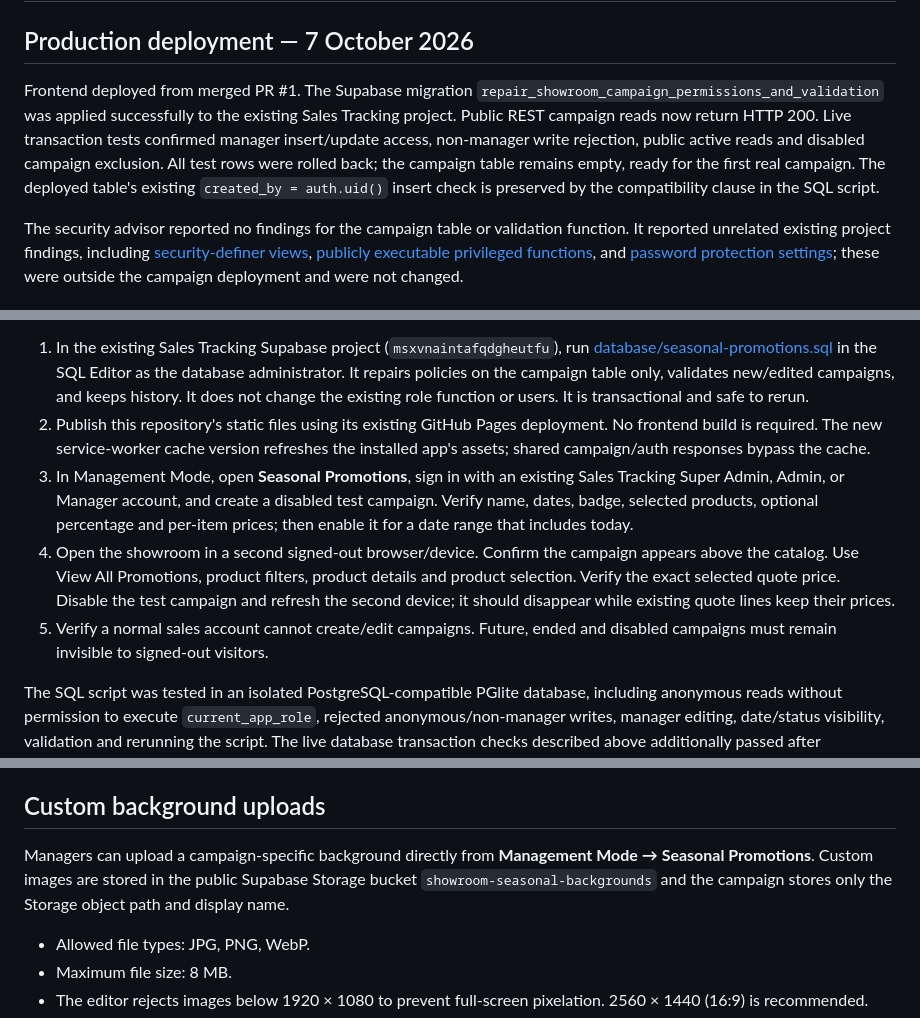
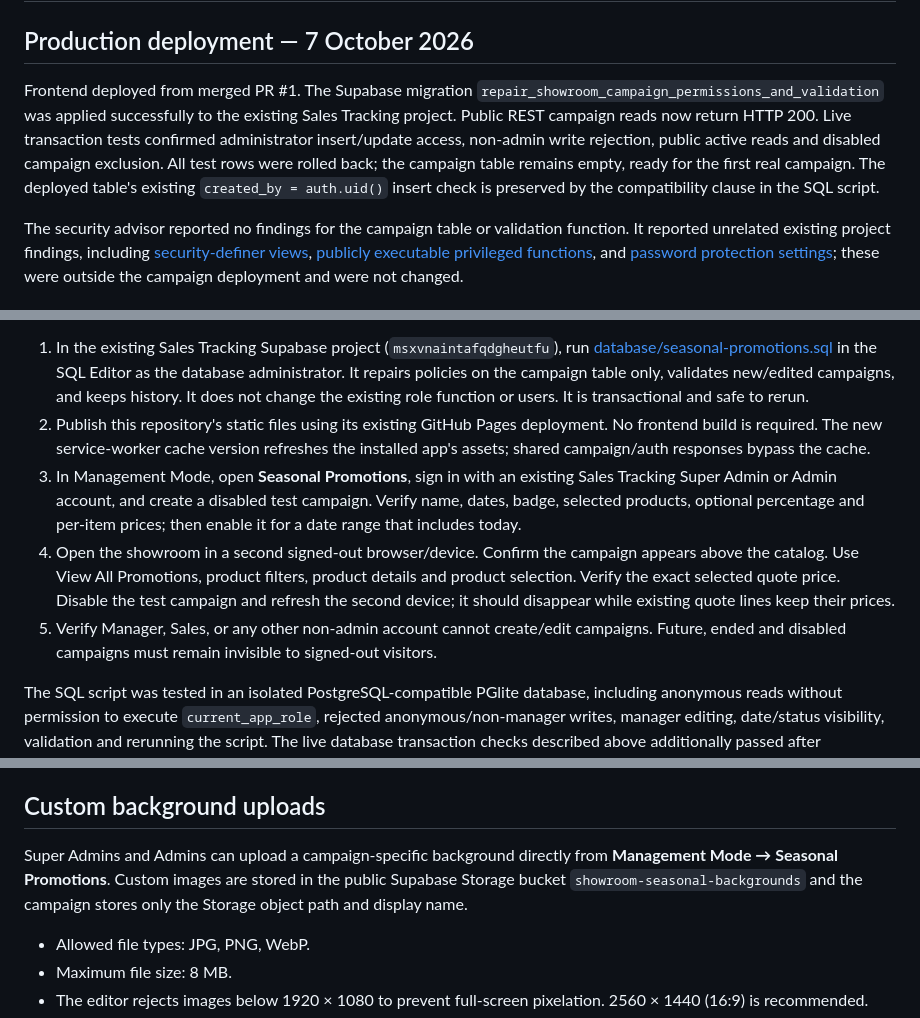
Before and after one commit to harrisho1234-spec/limperial-showroom, a Markdown page: SEASONAL-PROMOTIONS.md, 3 parts joined by grey strips. Rendered like a GitHub page.

Commit message:
Document admin-only seasonal management

```diff
--- a/SEASONAL-PROMOTIONS.md
+++ b/SEASONAL-PROMOTIONS.md
@@ -2,7 +2,7 @@
 
 ## Production deployment — 7 October 2026
 
-Frontend deployed from merged PR #1. The Supabase migration `repair_showroom_campaign_permissions_and_validation` was applied successfully to the existing Sales Tracking project. Public REST campaign reads now return HTTP 200. Live transaction tests confirmed manager insert/update access, non-manager write rejection, public active reads and disabled campaign exclusion. All test rows were rolled back; the campaign table remains empty, ready for the first real campaign. The deployed table's existing `created_by = auth.uid()` insert check is preserved by the compatibility clause in the SQL script.
+Frontend deployed from merged PR #1. The Supabase migration `repair_showroom_campaign_permissions_and_validation` was applied successfully to the existing Sales Tracking project. Public REST campaign reads now return HTTP 200. Live transaction tests confirmed administrator insert/update access, non-admin write rejection, public active reads and disabled campaign exclusion. All test rows were rolled back; the campaign table remains empty, ready for the first real campaign. The deployed table's existing `created_by = auth.uid()` insert check is preserved by the compatibility clause in the SQL script.
 
 The security advisor reported no findings for the campaign table or validation function. It reported unrelated existing project findings, including [security-definer views](https://supabase.com/docs/guides/database/database-linter?lint=0010_security_definer_view), [publicly executable privileged functions](https://supabase.com/docs/guides/database/database-linter?lint=0028_anon_security_definer_function_executable), and [password protection settings](https://supabase.com/docs/guides/auth/password-security#password-strength-and-leaked-password-protection); these were outside the campaign deployment and were not changed.
 
@@ -14,9 +14,9 @@ On 7 October 2026, a read-only request to the existing Sales Tracking project's
 
 1. In the existing Sales Tracking Supabase project (`msxvnaintafqdgheutfu`), run [database/seasonal-promotions.sql](database/seasonal-promotions.sql) in the SQL Editor as the database administrator. It repairs policies on the campaign table only, validates new/edited campaigns, and keeps history. It does not change the existing role function or users. It is transactional and safe to rerun.
 2. Publish this repository's static files using its existing GitHub Pages deployment. No frontend build is required. The new service-worker cache version refreshes the installed app's assets; shared campaign/auth responses bypass the cache.
-3. In Management Mode, open **Seasonal Promotions**, sign in with an existing Sales Tracking Super Admin, Admin, or Manager account, and create a disabled test campaign. Verify name, dates, badge, selected products, optional percentage and per-item prices; then enable it for a date range that includes today.
+3. In Management Mode, open **Seasonal Promotions**, sign in with an existing Sales Tracking Super Admin or Admin account, and create a disabled test campaign. Verify name, dates, badge, selected products, optional percentage and per-item prices; then enable it for a date range that includes today.
 4. Open the showroom in a second signed-out browser/device. Confirm the campaign appears above the catalog. Use View All Promotions, product filters, product details and product selection. Verify the exact selected quote price. Disable the test campaign and refresh the second device; it should disappear while existing quote lines keep their prices.
-5. Verify a normal sales account cannot create/edit campaigns. Future, ended and disabled campaigns must remain invisible to signed-out visitors.
+5. Verify Manager, Sales, or any other non-admin account cannot create/edit campaigns. Future, ended and disabled campaigns must remain invisible to signed-out visitors.
 
 The SQL script was tested in an isolated PostgreSQL-compatible PGlite database, including anonymous reads without permission to execute `current_app_role`, rejected anonymous/non-manager writes, manager editing, date/status visibility, validation and rerunning the script. The live database transaction checks described above additionally passed after production deployment. An end-to-end browser save using a manager's actual sign-in was not performed.
 
@@ -38,7 +38,7 @@ The seasonal artwork changes only the showroom canvas behind the existing L'Impe
 
 ## Custom background uploads
 
-Managers can upload a campaign-specific background directly from **Management Mode → Seasonal Promotions**. Custom images are stored in the public Supabase Storage bucket `showroom-seasonal-backgrounds` and the campaign stores only the Storage object path and display name.
+Super Admins and Admins can upload a campaign-specific background directly from **Management Mode → Seasonal Promotions**. Custom images are stored in the public Supabase Storage bucket `showroom-seasonal-backgrounds` and the campaign stores only the Storage object path and display name.
 
 - Allowed file types: JPG, PNG, WebP.
 - Maximum file size: 8 MB.
```
